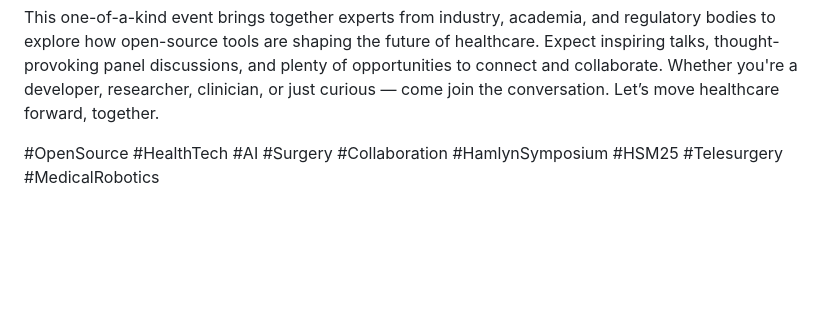
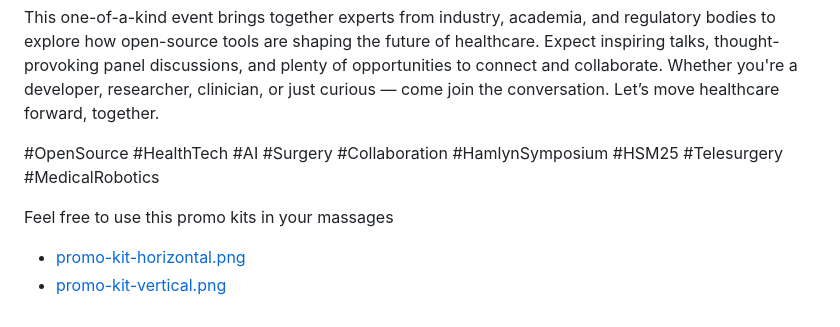
Before and after one commit to oss-for-surg-med-ai-tech/workshop-hamlyn2025, a Markdown page: docs/promo-kits/README.md, the part around the change. GitHub-like rendering; blank space fills up the shorter version.

Commit message:
adds links to messages

```diff
--- a/docs/promo-kits/README.md
+++ b/docs/promo-kits/README.md
@@ -48,3 +48,7 @@ This one-of-a-kind event brings together experts from industry, academia, and re
 Whether you're a developer, researcher, clinician, or just curious — come join the conversation. Let’s move healthcare forward, together.
 
 #OpenSource #HealthTech #AI #Surgery #Collaboration #HamlynSymposium #HSM25 #Telesurgery #MedicalRobotics
+
+Feel free to use this promo kits in your massages
+* [promo-kit-horizontal.png](promo-kit-horizontal.png)
+* [promo-kit-vertical.png](promo-kit-vertical.png)
```
